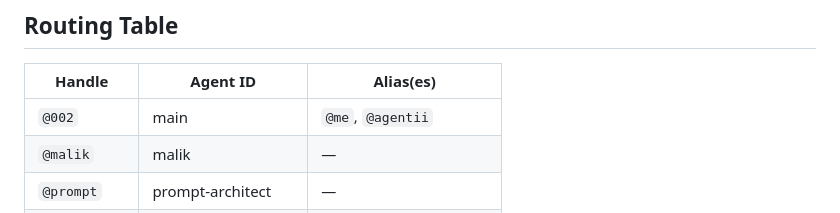
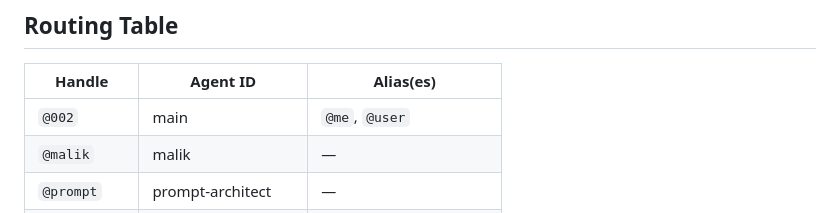
Before and after one commit to hermitocrab/kee-skills, a Markdown page: mention-router/SKILL.md, the part around the change. Rendered like a GitHub page.

Commit message:
Final PII cleanup: redact remaining personal identifiers

```diff
--- a/mention-router/SKILL.md
+++ b/mention-router/SKILL.md
@@ -38,7 +38,7 @@ State is persisted at `memory/mention-state.json`:
 
 | Handle | Agent ID | Alias(es) |
 |--------|----------|-----------|
-| `@002` | main | `@me`, `@agentii` |
+| `@002` | main | `@me`, `@user` |
 | `@malik` | malik | — |
 | `@prompt` | prompt-architect | — |
 | `@dynadict` | dynadict-generator | `@dict` |
```
